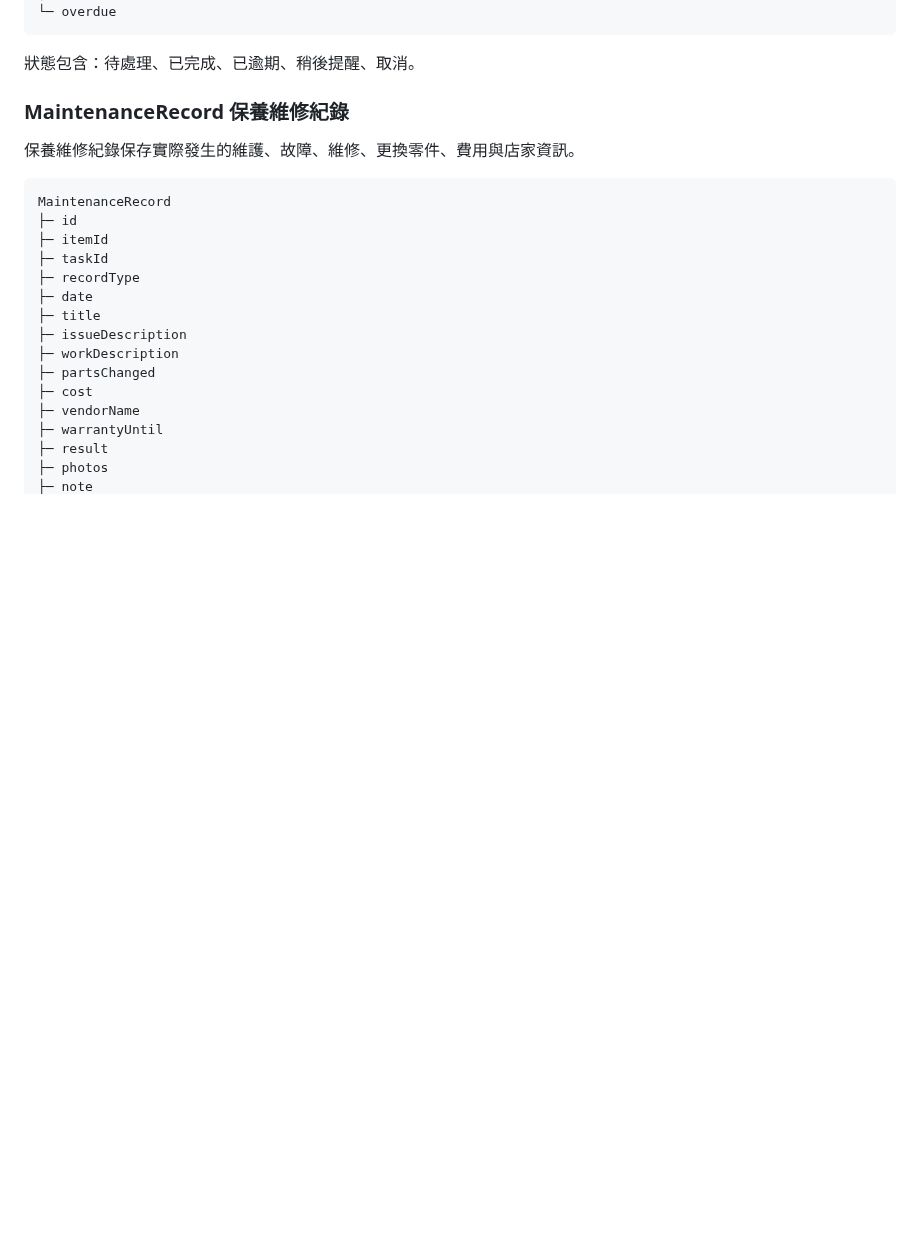
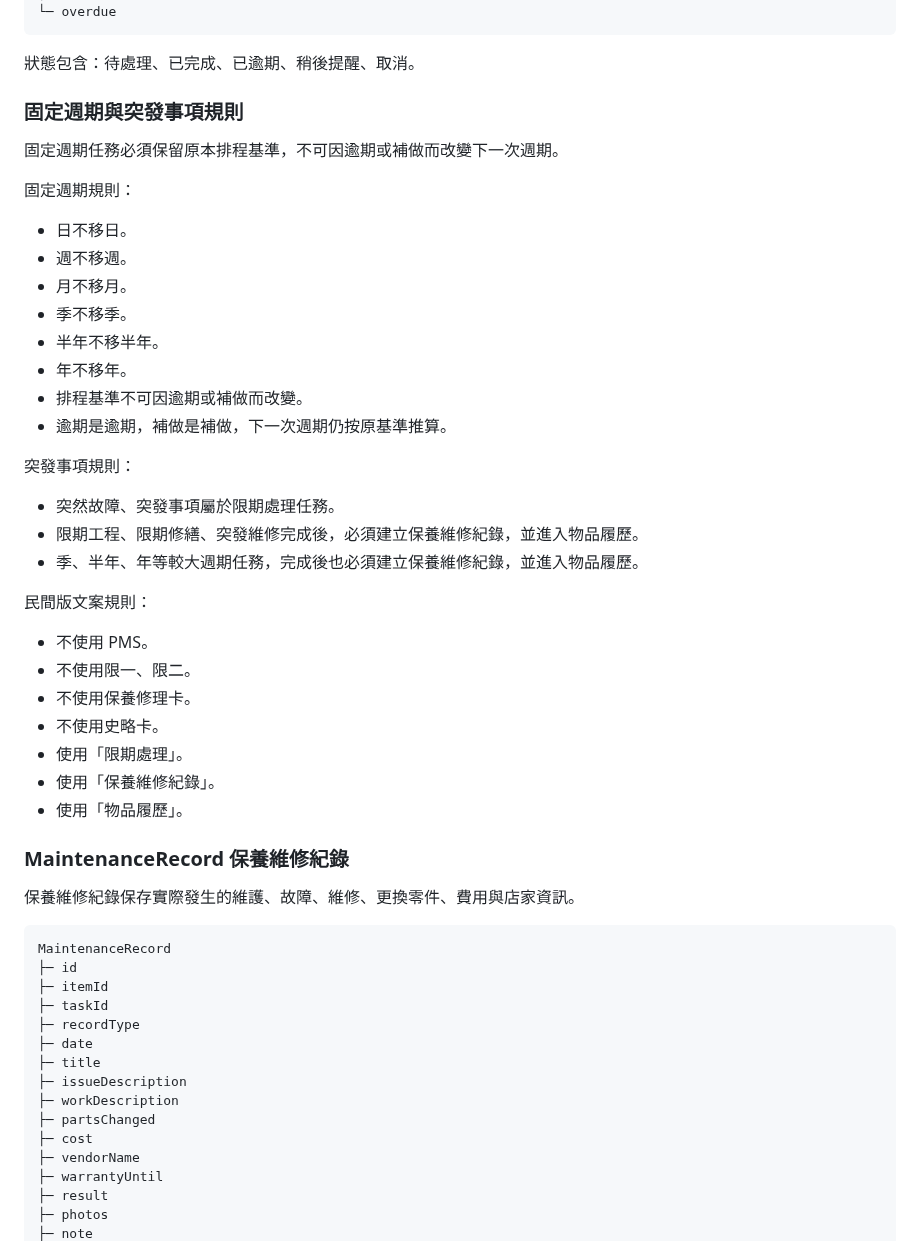
Before and after one commit to wkc50283-star/life-maintenance, a Markdown page: docs/product-architecture.md, the part around the change. GitHub-like rendering; blank space fills up the shorter version.

````diff
--- a/docs/product-architecture.md
+++ b/docs/product-architecture.md
@@ -253,6 +253,37 @@ Task
 ```
 
 狀態包含：待處理、已完成、已逾期、稍後提醒、取消。
+
+### 固定週期與突發事項規則
+
+固定週期任務必須保留原本排程基準，不可因逾期或補做而改變下一次週期。
+
+固定週期規則：
+
+- 日不移日。
+- 週不移週。
+- 月不移月。
+- 季不移季。
+- 半年不移半年。
+- 年不移年。
+- 排程基準不可因逾期或補做而改變。
+- 逾期是逾期，補做是補做，下一次週期仍按原基準推算。
+
+突發事項規則：
+
+- 突然故障、突發事項屬於限期處理任務。
+- 限期工程、限期修繕、突發維修完成後，必須建立保養維修紀錄，並進入物品履歷。
+- 季、半年、年等較大週期任務，完成後也必須建立保養維修紀錄，並進入物品履歷。
+
+民間版文案規則：
+
+- 不使用 PMS。
+- 不使用限一、限二。
+- 不使用保養修理卡。
+- 不使用史略卡。
+- 使用「限期處理」。
+- 使用「保養維修紀錄」。
+- 使用「物品履歷」。
 
 ### MaintenanceRecord 保養維修紀錄
 
````
Also changed, not shown: docs/v0.2.0-local-data-plan.md (+31 -0 lines).
